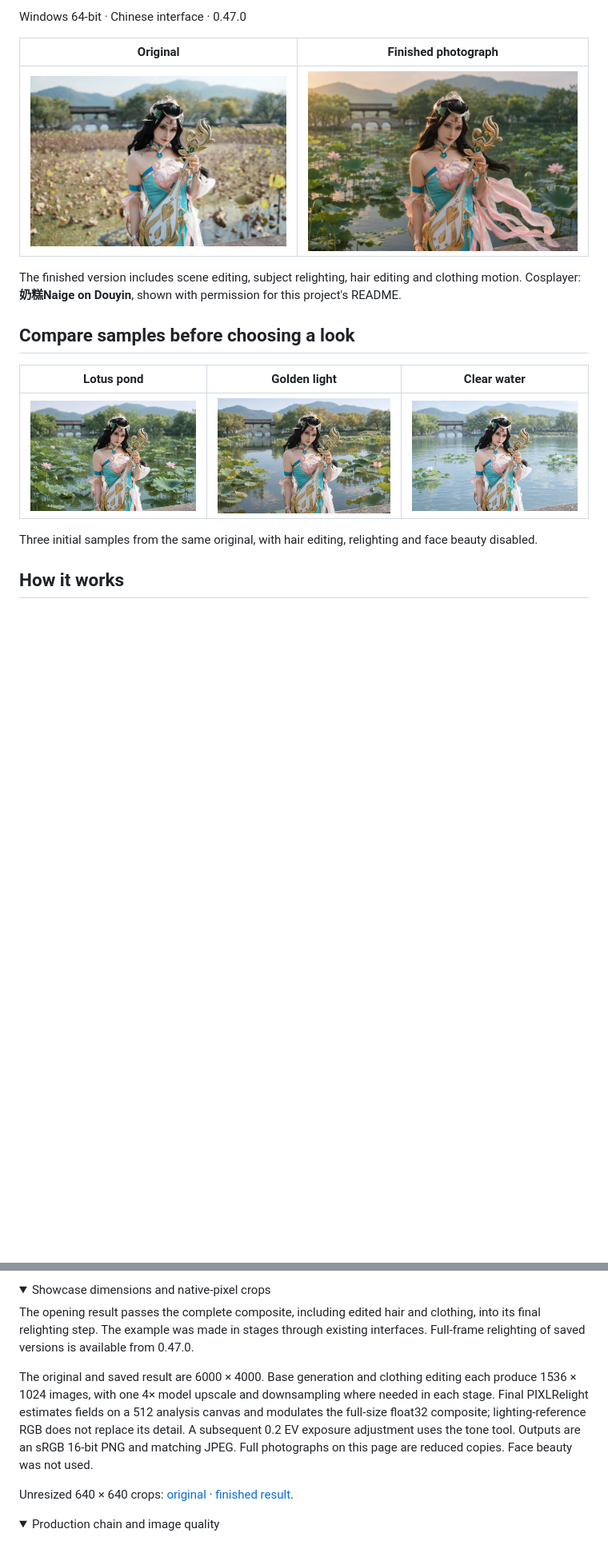
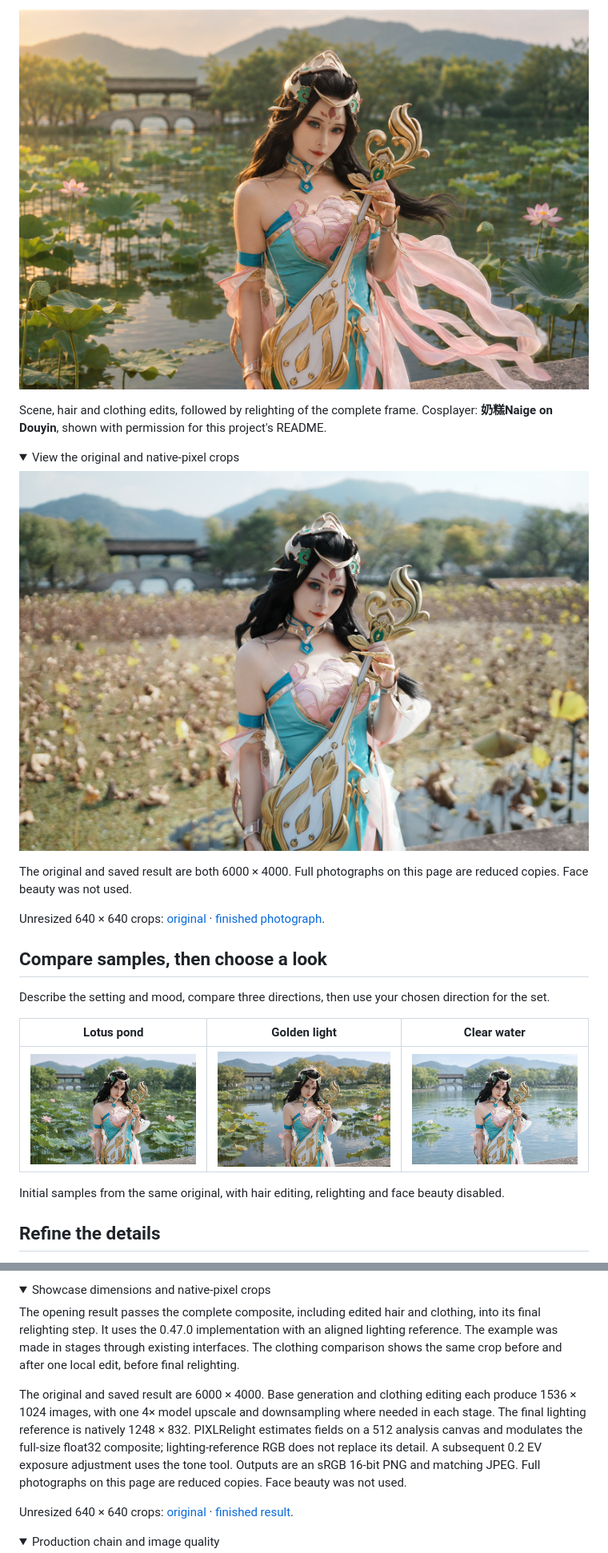
Before and after one commit to Magnus0100/cosluma, a Markdown page: README.en.md, 2 parts joined by grey strips. Shown at 80% size. Rendered like a GitHub page; pictures changed too: docs/images/readme/finished.jpg; folded sections open; blank space fills up the shorter version.

Commit message:
Present CosLuma through finished photos and editing comparisons

```diff
--- a/README.en.md
+++ b/README.en.md
@@ -6,19 +6,28 @@ A photo-editing workspace for cosplay photography. Discuss a look, compare sampl
 
-Windows 64-bit · Chinese interface · 0.47.0
+![Finished photograph with scene editing, styled hair, flowing fabric and final relighting](docs/images/readme/finished.jpg)
 
-| Original | Finished photograph |
-| :---: | :---: |
-| ![Original photograph of 奶糕Naige](docs/images/readme/original.jpg) | ![Lotus scene with relighting, styled hair and flowing fabric](docs/images/readme/finished.jpg) |
+Scene, hair and clothing edits, followed by relighting of the complete frame. Cosplayer: **奶糕Naige on Douyin**, shown with permission for this project's README.
 
-The finished version includes scene editing, subject relighting, hair editing and clothing motion. Cosplayer: **奶糕Naige on Douyin**, shown with permission for this project's README.
+<details>
+<summary>View the original and native-pixel crops</summary>
 
-## Compare samples before choosing a look
+![Original photograph of 奶糕Naige](docs/images/readme/original.jpg)
+
+The original and saved result are both 6000 × 4000. Full photographs on this page are reduced copies. Face beauty was not used.
+
+Unresized 640 × 640 crops: [original](docs/images/readme/original-face.png) · [finished photograph](docs/images/readme/finished-face.png).
+
+</details>
+
+## Compare samples, then choose a look
+
+Describe the setting and mood, compare three directions, then use your chosen direction for the set.
 
 | Lotus pond | Golden light | Clear water |
 | :---: | :---: | :---: |
 | ![Lotus pond sample](docs/images/readme/style-1.jpg) | ![Golden light sample](docs/images/readme/style-2.jpg) | ![Clear water sample](docs/images/readme/style-3.jpg) |
 
-Three initial samples from the same original, with hair editing, relighting and face beauty disabled.
+Initial samples from the same original, with hair editing, relighting and face beauty disabled.
 
-## How it works
+## Refine the details
 
@@ -127,9 +132,9 @@ Relighting uses `models/cosluma_relight/pixlrelight` (upstream source, `model.sa
 <details>
 <summary>Showcase dimensions and native-pixel crops</summary>
 
-The opening result passes the complete composite, including edited hair and clothing, into its final relighting step. The example was made in stages through existing interfaces. Full-frame relighting of saved versions is available from 0.47.0.
+The opening result passes the complete composite, including edited hair and clothing, into its final relighting step. It uses the 0.47.0 implementation with an aligned lighting reference. The example was made in stages through existing interfaces. The clothing comparison shows the same crop before and after one local edit, before final relighting.
 
-The original and saved result are 6000 × 4000. Base generation and clothing editing each produce 1536 × 1024 images, with one 4× model upscale and downsampling where needed in each stage. Final PIXLRelight estimates fields on a 512 analysis canvas and modulates the full-size float32 composite; lighting-reference RGB does not replace its detail. A subsequent 0.2 EV exposure adjustment uses the tone tool. Outputs are an sRGB 16-bit PNG and matching JPEG. Full photographs on this page are reduced copies. Face beauty was not used.
+The original and saved result are 6000 × 4000. Base generation and clothing editing each produce 1536 × 1024 images, with one 4× model upscale and downsampling where needed in each stage. The final lighting reference is natively 1248 × 832. PIXLRelight estimates fields on a 512 analysis canvas and modulates the full-size float32 composite; lighting-reference RGB does not replace its detail. A subsequent 0.2 EV exposure adjustment uses the tone tool. Outputs are an sRGB 16-bit PNG and matching JPEG. Full photographs on this page are reduced copies. Face beauty was not used.
 
 Unresized 640 × 640 crops: [original](docs/images/readme/original-face.png) · [finished result](docs/images/readme/finished-face.png).
 
```
Also changed, not shown: other parts of README.en.md (+30 -34 lines), README.md (+51 -46 lines), docs/images/readme/clothing-after.jpg (added), docs/images/readme/clothing-before.jpg (added), docs/images/readme/finished-face.png.
